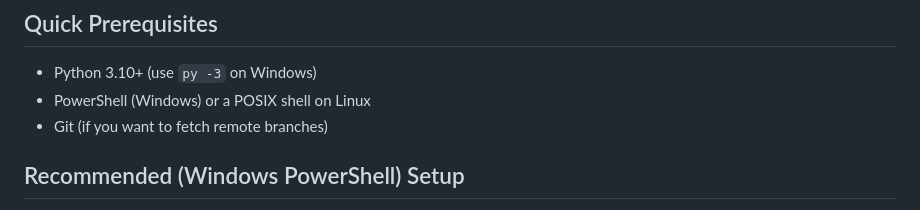
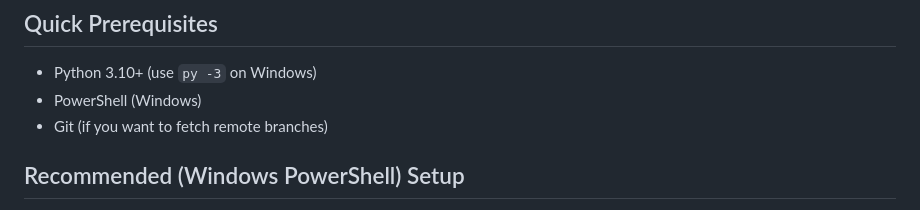
Before and after one commit to raattle9-cloud/tsbenterprises, a Markdown page: README.md, the part around the change. Rendered like a GitHub page.

```diff
--- a/README.md
+++ b/README.md
@@ -9,7 +9,7 @@ This repository is a Django application (project root contains `manage.py` and `
 ## Quick Prerequisites
 
 - Python 3.10+ (use `py -3` on Windows)
-- PowerShell (Windows) or a POSIX shell on Linux
+- PowerShell (Windows)
 - Git (if you want to fetch remote branches)
 
 ## Recommended (Windows PowerShell) Setup
```
